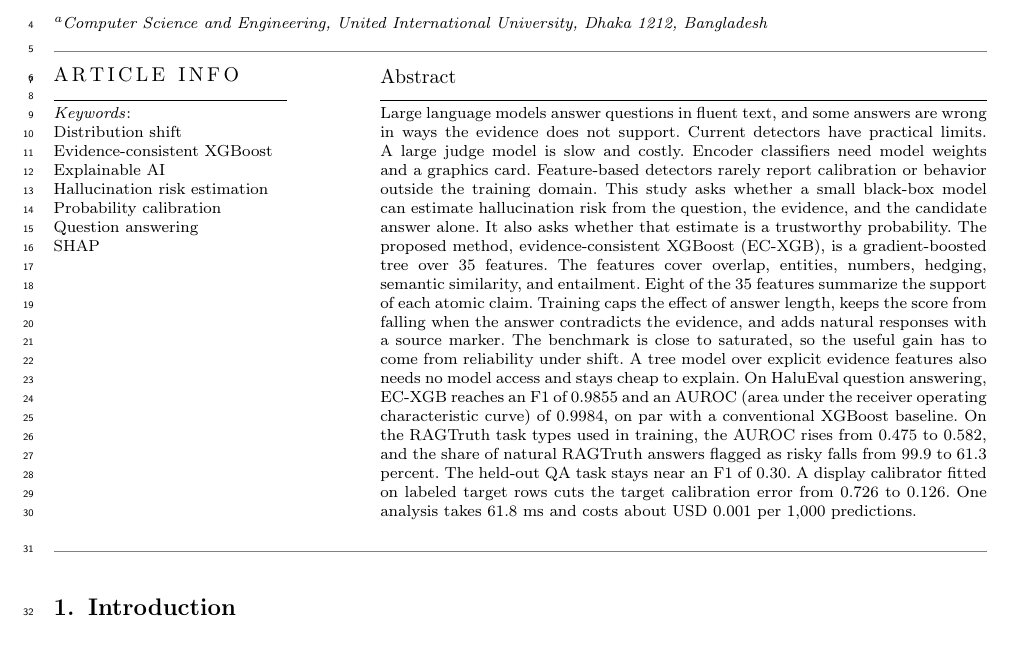
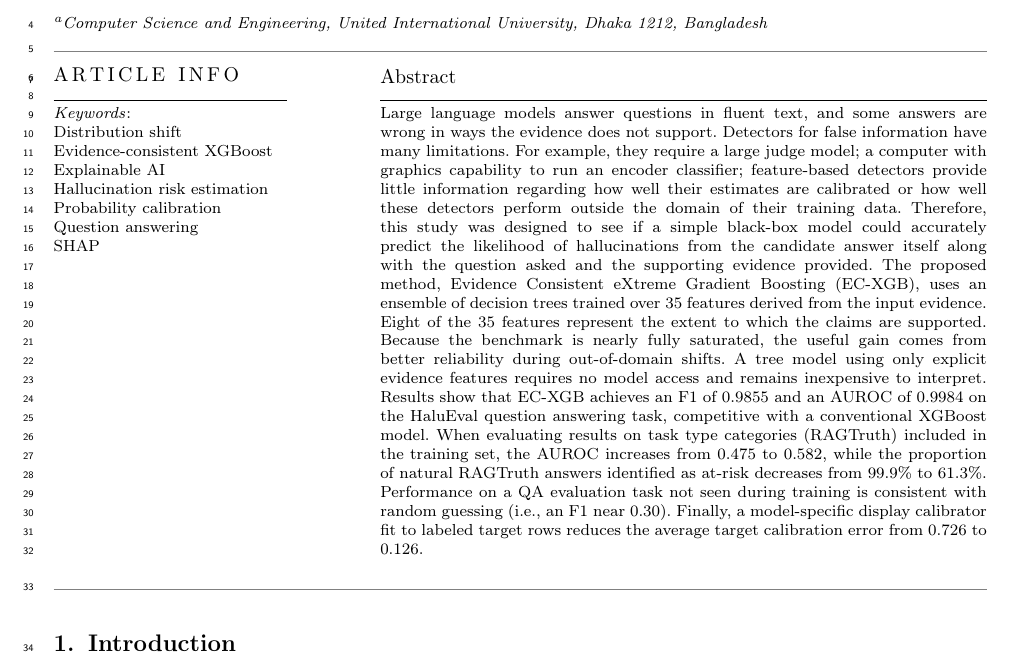
Before and after one commit to Atik203/HaluRISC, a LaTeX paper (Journal_Paper/halurisc.tex): part of page 1 of 18, cut so that both start at the same text. Compiled offline with pdfLaTeX; a LaTeX package or settings file that is missing is left out.

Commit message:
docs(paper): tighten the abstract to 277 words in six-question order
The author's rewrite reduced by deletion only: no sentence was rephrased. Drops the feature list, the two-technique sentence, the source-marker sentence, the latency/cost sentence, and the reliability sub-objective. Removes first-person pronouns and the expectation clause because the work is complete. Fixes leading zeros, escaped percent and dollar signs, and the near-F1 notation. Keeps the unseen-task result so the shift claim stays scoped.

```diff
--- a/Journal_Paper/halurisc.tex
+++ b/Journal_Paper/halurisc.tex
@@ -270,7 +270,7 @@
 % Abstract
 \linenumbers
 \begin{abstract}
-Large language models answer questions in fluent text, and some answers are wrong in ways the evidence does not support. Current detectors have practical limits. A large judge model is slow and costly. Encoder classifiers need model weights and a graphics card. Feature-based detectors rarely report calibration or behavior outside the training domain. This study asks whether a small black-box model can estimate hallucination risk from the question, the evidence, and the candidate answer alone. It also asks whether that estimate is a trustworthy probability. The proposed method, evidence-consistent XGBoost (EC-XGB), is a gradient-boosted tree over 35 features. The features cover overlap, entities, numbers, hedging, semantic similarity, and entailment. Eight of the 35 features summarize the support of each atomic claim. Training caps the effect of answer length, keeps the score from falling when the answer contradicts the evidence, and adds natural responses with a source marker. The benchmark is close to saturated, so the useful gain has to come from reliability under shift. A tree model over explicit evidence features also needs no model access and stays cheap to explain. On HaluEval question answering, EC-XGB reaches an F1 of 0.9855 and an AUROC (area under the receiver operating characteristic curve) of 0.9984, on par with a conventional XGBoost baseline. On the RAGTruth task types used in training, the AUROC rises from 0.475 to 0.582, and the share of natural RAGTruth answers flagged as risky falls from 99.9 to 61.3 percent. The held-out QA task stays near an F1 of 0.30. A display calibrator fitted on labeled target rows cuts the target calibration error from 0.726 to 0.126. One analysis takes 61.8 ms and costs about USD 0.001 per 1,000 predictions.
+Large language models answer questions in fluent text, and some answers are wrong in ways the evidence does not support. Detectors for false information have many limitations. For example, they require a large judge model; a computer with graphics capability to run an encoder classifier; feature-based detectors provide little information regarding how well their estimates are calibrated or how well these detectors perform outside the domain of their training data. Therefore, this study was designed to see if a simple black-box model could accurately predict the likelihood of hallucinations from the candidate answer itself along with the question asked and the supporting evidence provided. The proposed method, Evidence Consistent eXtreme Gradient Boosting (EC-XGB), uses an ensemble of decision trees trained over 35 features derived from the input evidence. Eight of the 35 features represent the extent to which the claims are supported. Because the benchmark is nearly fully saturated, the useful gain comes from better reliability during out-of-domain shifts. A tree model using only explicit evidence features requires no model access and remains inexpensive to interpret. Results show that EC-XGB achieves an F1 of 0.9855 and an AUROC of 0.9984 on the HaluEval question answering task, competitive with a conventional XGBoost model. When evaluating results on task type categories (RAGTruth) included in the training set, the AUROC increases from 0.475 to 0.582, while the proportion of natural RAGTruth answers identified as at-risk decreases from 99.9\% to 61.3\%. Performance on a QA evaluation task not seen during training is consistent with random guessing (i.e., an F1 near 0.30). Finally, a model-specific display calibrator fit to labeled target rows reduces the average target calibration error from 0.726 to 0.126.
 \end{abstract}
 
 % Keywords
```
Also changed, not shown: Journal_Paper/out/halurisc.pdf, 1 other file.
